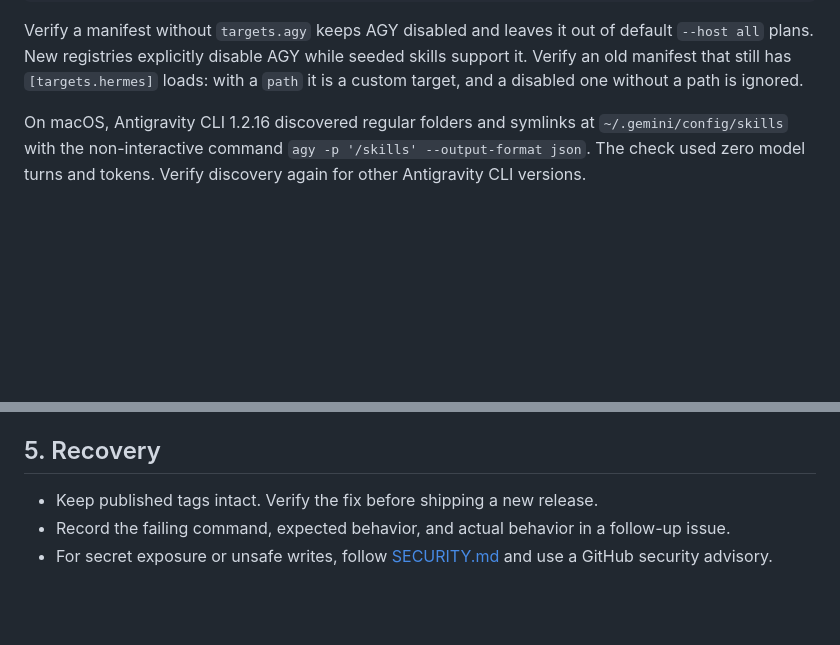
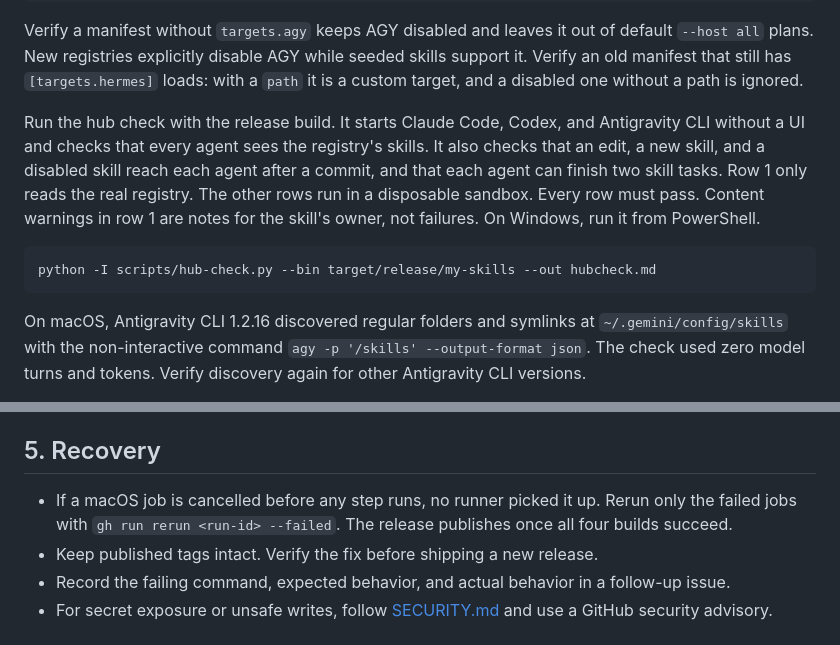
Before and after one commit to Seosiju/my-skills, a Markdown page: docs/release-checklist.md, 2 parts joined by grey strips. Drawn GitHub-style; blank space fills up the shorter version.

Commit message:
docs: redraw diagrams without the audit module and add the hub check to the release checklist
The architecture diagram still showed check/audit and an "audit gate" edge,
and the system map still labeled the CLI v1.3. Both are redrawn from the
same layout, and their HTML sources now live in docs/images/src so the next
change edits the source instead of rebuilding it from the PNGs.

The release checklist now lists scripts/hub-check.py, the release gate
since 1.3.1, and the rerun for macOS jobs that never get a runner.

Co-Authored-By: Claude Opus 5.5 <noreply@anthropic.com>

````diff
--- a/docs/release-checklist.md
+++ b/docs/release-checklist.md
@@ -43,6 +43,18 @@ default `--host all` plans. New registries explicitly disable AGY while seeded
 skills support it. Verify an old manifest that still has `[targets.hermes]`
 loads: with a `path` it is a custom target, and a disabled one without a path
 is ignored.
+
+Run the hub check with the release build. It starts Claude Code, Codex, and
+Antigravity CLI without a UI and checks that every agent sees the registry's
+skills. It also checks that an edit, a new skill, and a disabled skill reach
+each agent after a commit, and that each agent can finish two skill tasks.
+Row 1 only reads the real registry. The other rows run in a disposable sandbox.
+Every row must pass. Content warnings in row 1 are notes for the skill's owner,
+not failures. On Windows, run it from PowerShell.
+
+```bash
+python -I scripts/hub-check.py --bin target/release/my-skills --out hubcheck.md
+```
 
 On macOS, Antigravity CLI 1.2.16 discovered regular folders and symlinks at
 `~/.gemini/config/skills` with the non-interactive command
@@ -92,6 +104,9 @@ Use the following pre-tag artifact checks once `main` CI passes.
 
 ## 5. Recovery
 
+- If a macOS job is cancelled before any step runs, no runner picked it up. Rerun
+  only the failed jobs with `gh run rerun <run-id> --failed`. The release publishes
+  once all four builds succeed.
 - Keep published tags intact. Verify the fix before shipping a new release.
 - Record the failing command, expected behavior, and actual behavior in a
   follow-up issue.
````
Also changed, not shown: docs/system-map.ko.md (+1 -1 lines), docs/images/architecture-dark.png, docs/images/architecture.png, docs/images/system-map-overview-dark.png, docs/images/system-map-overview.png, 4 other files.
